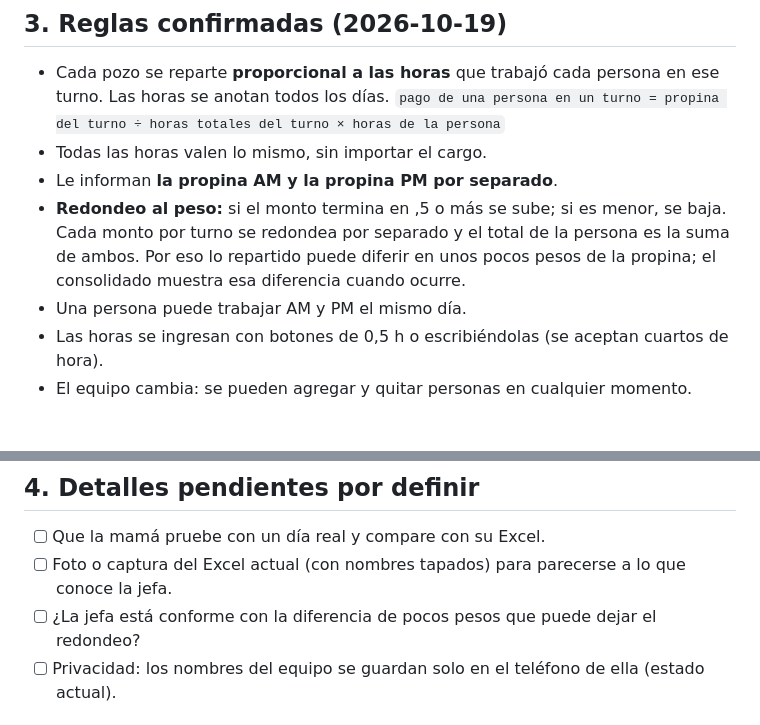
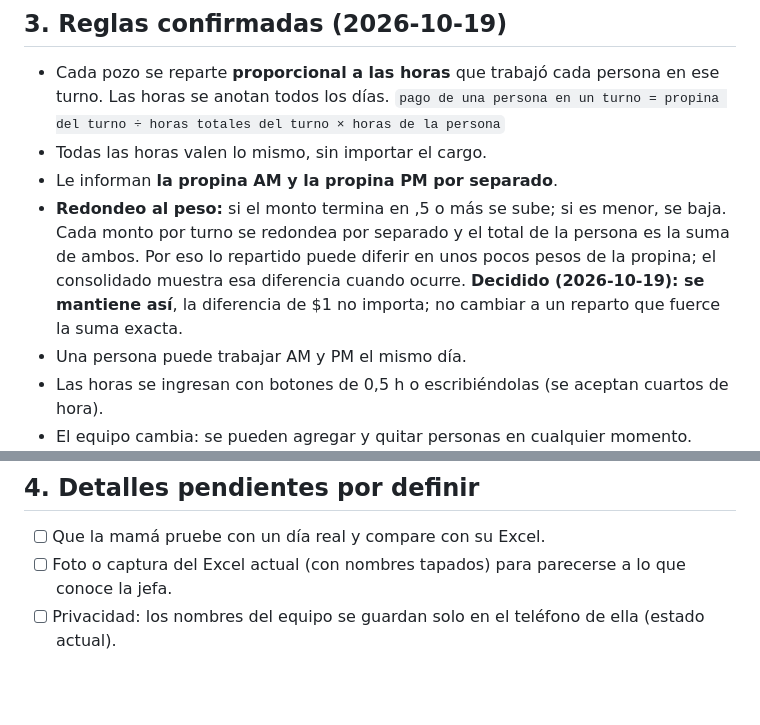
Before and after one commit to JuancaVD20/propinas, a Markdown page: README.md, 2 parts joined by grey strips. GitHub-like rendering; blank space fills up the shorter version.

Commit message:
README: se mantiene el redondeo por persona
Co-Authored-By: Claude Opus 5.5 <noreply@anthropic.com>

```diff
--- a/README.md
+++ b/README.md
@@ -29,7 +29,7 @@ La mamá de quien desarrolla esto trabaja en un café y se encarga de repartir l
   `pago de una persona en un turno = propina del turno ÷ horas totales del turno × horas de la persona`
 - Todas las horas valen lo mismo, sin importar el cargo.
 - Le informan **la propina AM y la propina PM por separado**.
-- **Redondeo al peso:** si el monto termina en ,5 o más se sube; si es menor, se baja. Cada monto por turno se redondea por separado y el total de la persona es la suma de ambos. Por eso lo repartido puede diferir en unos pocos pesos de la propina; el consolidado muestra esa diferencia cuando ocurre.
+- **Redondeo al peso:** si el monto termina en ,5 o más se sube; si es menor, se baja. Cada monto por turno se redondea por separado y el total de la persona es la suma de ambos. Por eso lo repartido puede diferir en unos pocos pesos de la propina; el consolidado muestra esa diferencia cuando ocurre. **Decidido (2026-10-19): se mantiene así**, la diferencia de $1 no importa; no cambiar a un reparto que fuerce la suma exacta.
 - Una persona puede trabajar AM y PM el mismo día.
 - Las horas se ingresan con botones de 0,5 h o escribiéndolas (se aceptan cuartos de hora).
 - El equipo cambia: se pueden agregar y quitar personas en cualquier momento.
@@ -40,7 +40,6 @@ La mamá de quien desarrolla esto trabaja en un café y se encarga de repartir l
 
 - [ ] Que la mamá pruebe con un día real y compare con su Excel.
 - [ ] Foto o captura del Excel actual (con nombres tapados) para parecerse a lo que conoce la jefa.
-- [ ] ¿La jefa está conforme con la diferencia de pocos pesos que puede dejar el redondeo?
 - [ ] Privacidad: los nombres del equipo se guardan solo en el teléfono de ella (estado actual).
 
 ## 5. Decisión técnica
```
